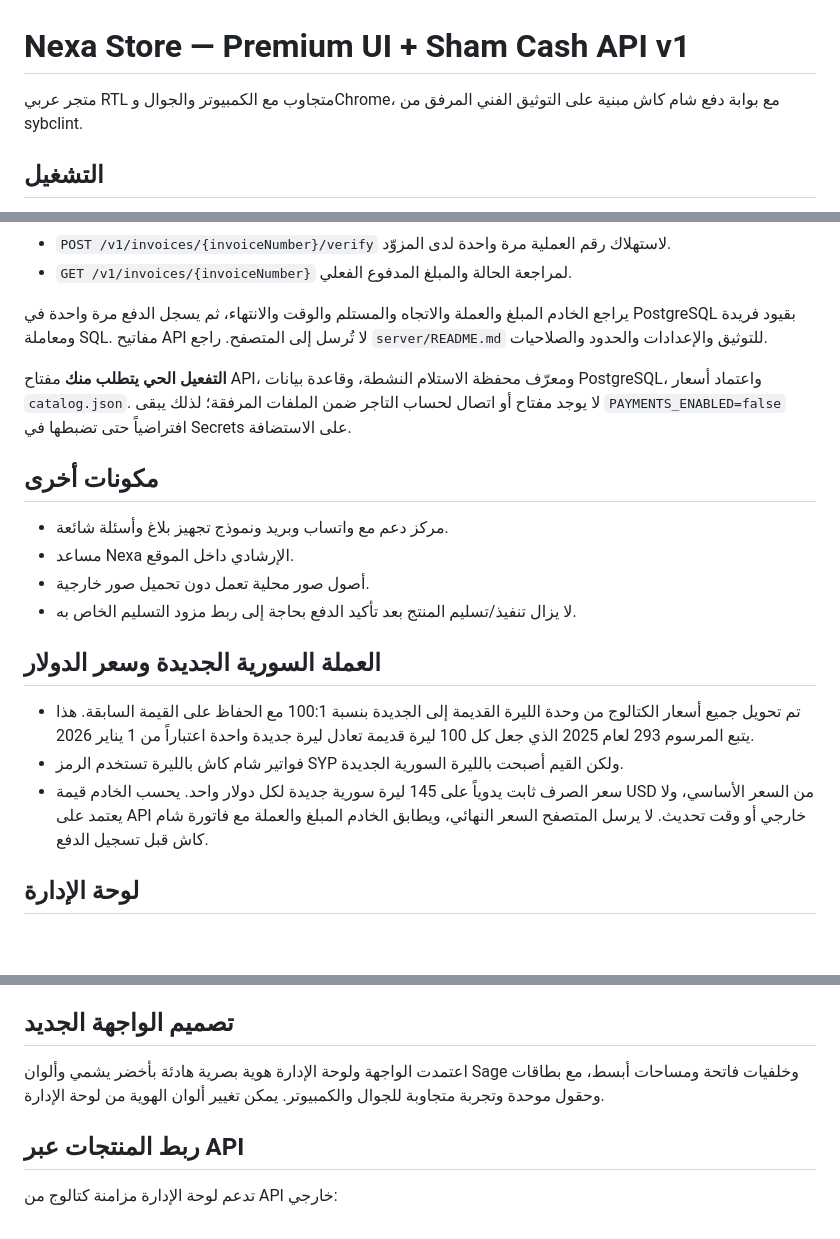
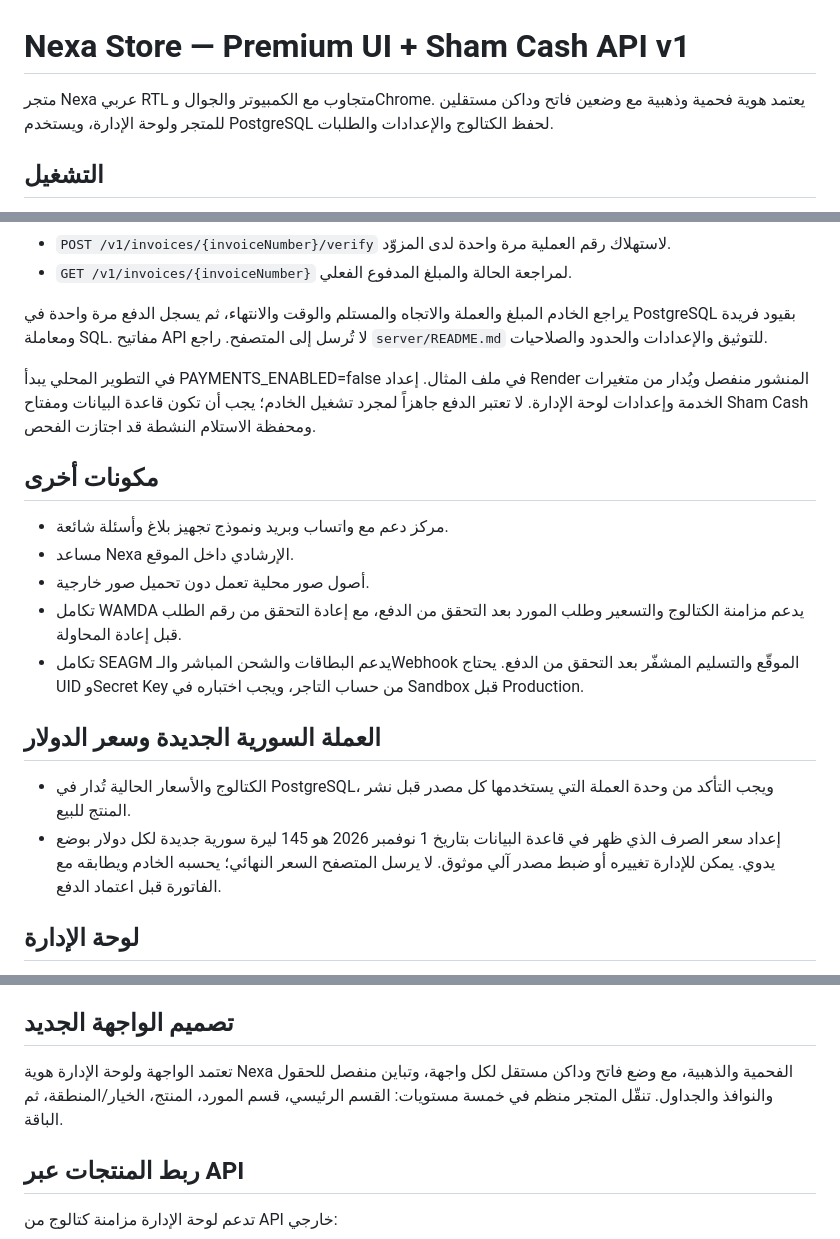
Before and after one commit to bro676/Store, a Markdown page: nexa-store-premium-web/README.md, 3 parts joined by grey strips. GitHub-like rendering; blank space fills up the shorter version.

Commit message:
docs: align storefront guide with current Nexa implementation

```diff
--- a/nexa-store-premium-web/README.md
+++ b/nexa-store-premium-web/README.md
@@ -1,6 +1,6 @@
 # Nexa Store — Premium UI + Sham Cash API v1
 
-متجر عربي RTL متجاوب مع الكمبيوتر والجوال وChrome، مع بوابة دفع شام كاش مبنية على التوثيق الفني المرفق من sybclint.
+متجر Nexa عربي RTL متجاوب مع الكمبيوتر والجوال وChrome. يعتمد هوية فحمية وذهبية مع وضعين فاتح وداكن مستقلين للمتجر ولوحة الإدارة، ويستخدم PostgreSQL لحفظ الكتالوج والإعدادات والطلبات.
 
 ## التشغيل
 
@@ -24,21 +24,21 @@
 
 يراجع الخادم المبلغ والعملة والاتجاه والمستلم والوقت والانتهاء، ثم يسجل الدفع مرة واحدة في PostgreSQL بقيود فريدة ومعاملة SQL. مفاتيح API لا تُرسل إلى المتصفح. راجع `server/README.md` للتوثيق والإعدادات والحدود والصلاحيات.
 
-**التفعيل الحي يتطلب منك** مفتاح API، ومعرّف محفظة الاستلام النشطة، وقاعدة بيانات PostgreSQL، واعتماد أسعار `catalog.json`. لا يوجد مفتاح أو اتصال لحساب التاجر ضمن الملفات المرفقة؛ لذلك يبقى `PAYMENTS_ENABLED=false` افتراضياً حتى تضبطها في Secrets على الاستضافة.
+في التطوير المحلي يبدأ PAYMENTS_ENABLED=false في ملف المثال. إعداد Render المنشور منفصل ويُدار من متغيرات الخدمة وإعدادات لوحة الإدارة. لا تعتبر الدفع جاهزاً لمجرد تشغيل الخادم؛ يجب أن تكون قاعدة البيانات ومفتاح Sham Cash ومحفظة الاستلام النشطة قد اجتازت الفحص.
 
 ## مكونات أخرى
 
 - مركز دعم مع واتساب وبريد ونموذج تجهيز بلاغ وأسئلة شائعة.
 - مساعد Nexa الإرشادي داخل الموقع.
 - أصول صور محلية تعمل دون تحميل صور خارجية.
-- لا يزال تنفيذ/تسليم المنتج بعد تأكيد الدفع بحاجة إلى ربط مزود التسليم الخاص به.
+- تكامل WAMDA يدعم مزامنة الكتالوج والتسعير وطلب المورد بعد التحقق من الدفع، مع إعادة التحقق من رقم الطلب قبل إعادة المحاولة.
+- تكامل SEAGM يدعم البطاقات والشحن المباشر والـWebhook الموقّع والتسليم المشفّر بعد التحقق من الدفع. يحتاج UID وSecret Key من حساب التاجر، ويجب اختباره في Sandbox قبل Production.
 
 
 ## العملة السورية الجديدة وسعر الدولار
 
-- تم تحويل جميع أسعار الكتالوج من وحدة الليرة القديمة إلى الجديدة بنسبة 100:1 مع الحفاظ على القيمة السابقة. هذا يتبع المرسوم 293 لعام 2025 الذي جعل كل 100 ليرة قديمة تعادل ليرة جديدة واحدة اعتباراً من 1 يناير 2026.
-- فواتير شام كاش بالليرة تستخدم الرمز SYP ولكن القيم أصبحت بالليرة السورية الجديدة.
-- سعر الصرف ثابت يدوياً على 145 ليرة سورية جديدة لكل دولار واحد. يحسب الخادم قيمة USD من السعر الأساسي، ولا يعتمد على API خارجي أو وقت تحديث. لا يرسل المتصفح السعر النهائي، ويطابق الخادم المبلغ والعملة مع فاتورة شام كاش قبل تسجيل الدفع.
+- الكتالوج والأسعار الحالية تُدار في PostgreSQL، ويجب التأكد من وحدة العملة التي يستخدمها كل مصدر قبل نشر المنتج للبيع.
+- إعداد سعر الصرف الذي ظهر في قاعدة البيانات بتاريخ 1 نوفمبر 2026 هو 145 ليرة سورية جديدة لكل دولار بوضع يدوي. يمكن للإدارة تغييره أو ضبط مصدر آلي موثوق. لا يرسل المتصفح السعر النهائي؛ يحسبه الخادم ويطابقه مع الفاتورة قبل اعتماد الدفع.
 
 
 
@@ -56,7 +56,7 @@
 
 ## تصميم الواجهة الجديد
 
-اعتمدت الواجهة ولوحة الإدارة هوية بصرية هادئة بأخضر يشمي وألوان Sage وخلفيات فاتحة ومساحات أبسط، مع بطاقات وحقول موحدة وتجربة متجاوبة للجوال والكمبيوتر. يمكن تغيير ألوان الهوية من لوحة الإدارة.
+تعتمد الواجهة ولوحة الإدارة هوية Nexa الفحمية والذهبية، مع وضع فاتح وداكن مستقل لكل واجهة، وتباين منفصل للحقول والنوافذ والجداول. تنقّل المتجر منظم في خمسة مستويات: القسم الرئيسي، قسم المورد، المنتج، الخيار/المنطقة، ثم الباقة.
 
 ## ربط المنتجات عبر API
 
```
